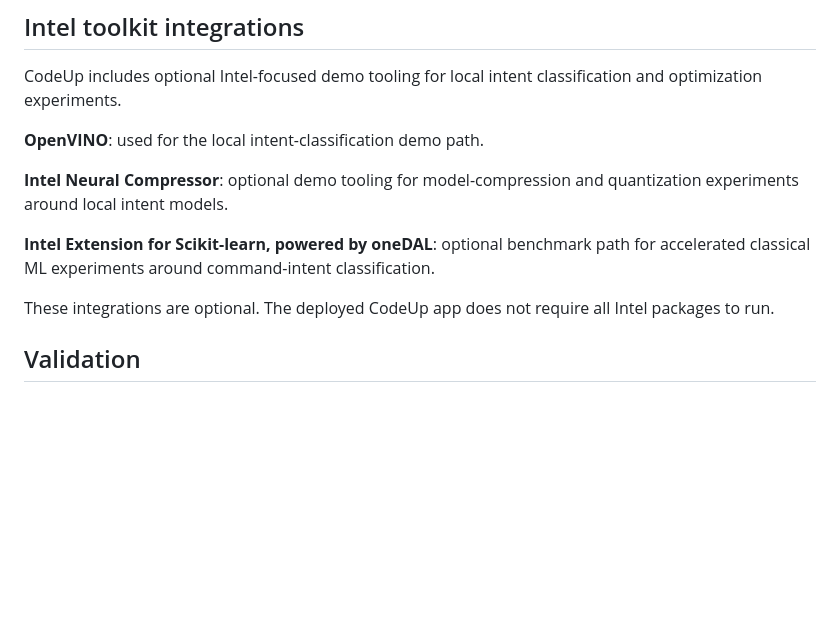
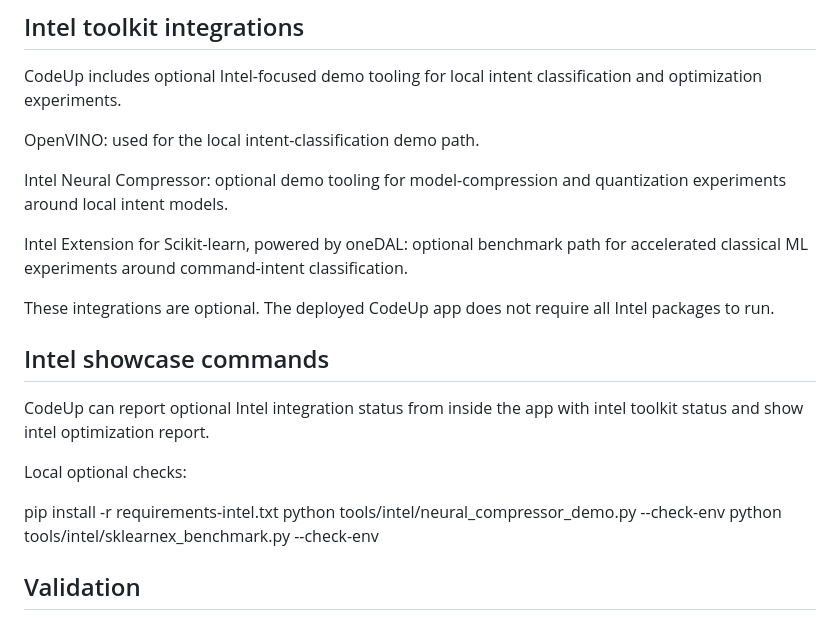
Before and after one commit to da-taki/Code_Up, a Markdown page: README.md, the part around the change. Drawn GitHub-style; blank space fills up the shorter version.

Commit message:
Update README with Intel showcase commands
Added section for Intel showcase commands and clarified existing Intel toolkit integrations.

```diff
--- a/README.md
+++ b/README.md
@@ -193,13 +193,23 @@ Some backend base code was also AI-generated. I built on top of it, reviewed the
 
 CodeUp includes optional Intel-focused demo tooling for local intent classification and optimization experiments.
 
-**OpenVINO**: used for the local intent-classification demo path.
+OpenVINO: used for the local intent-classification demo path.
 
-**Intel Neural Compressor**: optional demo tooling for model-compression and quantization experiments around local intent models.
+Intel Neural Compressor: optional demo tooling for model-compression and quantization experiments around local intent models.
 
-**Intel Extension for Scikit-learn, powered by oneDAL**: optional benchmark path for accelerated classical ML experiments around command-intent classification.
+Intel Extension for Scikit-learn, powered by oneDAL: optional benchmark path for accelerated classical ML experiments around command-intent classification.
 
 These integrations are optional. The deployed CodeUp app does not require all Intel packages to run.
+
+## Intel showcase commands
+
+CodeUp can report optional Intel integration status from inside the app with intel toolkit status and show intel optimization report.
+
+Local optional checks:
+
+pip install -r requirements-intel.txt
+python tools/intel/neural_compressor_demo.py --check-env
+python tools/intel/sklearnex_benchmark.py --check-env
 
 ## Validation
 
```
